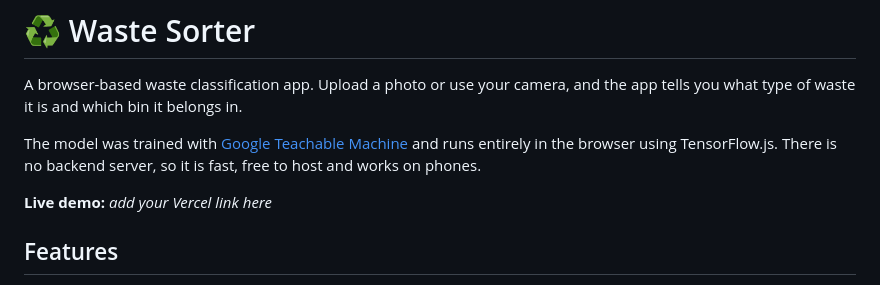
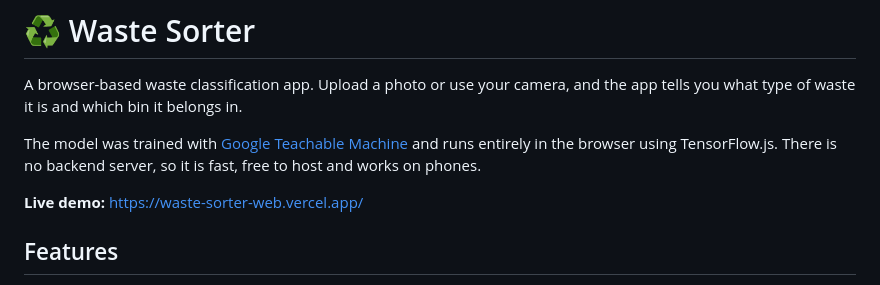
Before and after one commit to okirorinnocent/waste-sorter-web, a Markdown page: README.md, the part around the change. Rendered like a GitHub page.

Commit message:
Update live demo link in README

```diff
--- a/README.md
+++ b/README.md
@@ -4,7 +4,7 @@ A browser-based waste classification app. Upload a photo or use your camera, and
 
 The model was trained with [Google Teachable Machine](https://teachablemachine.withgoogle.com/) and runs entirely in the browser using TensorFlow.js. There is no backend server, so it is fast, free to host and works on phones.
 
-**Live demo:** _add your Vercel link here_
+**Live demo:** https://waste-sorter-web.vercel.app/
 
 ## Features
 
```
